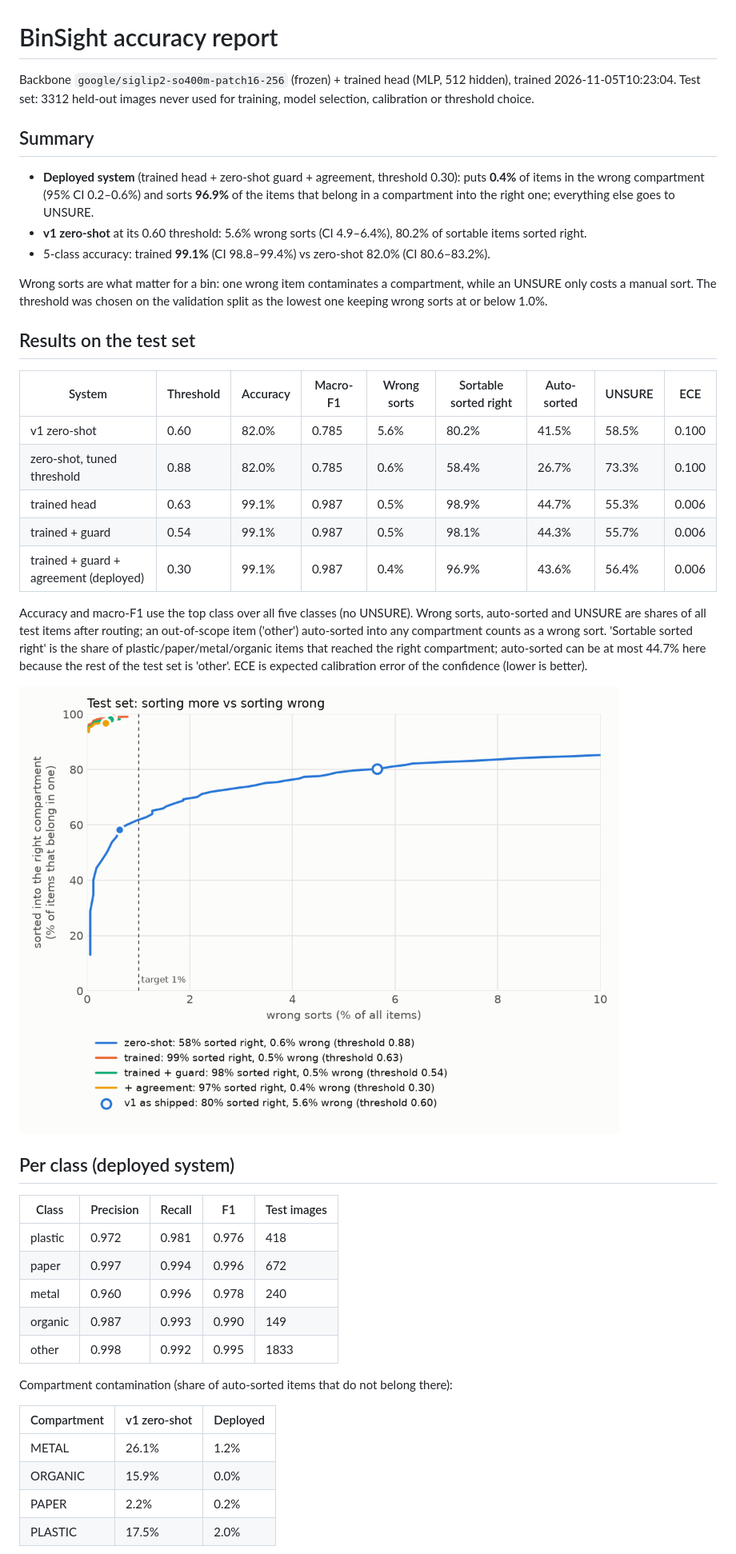
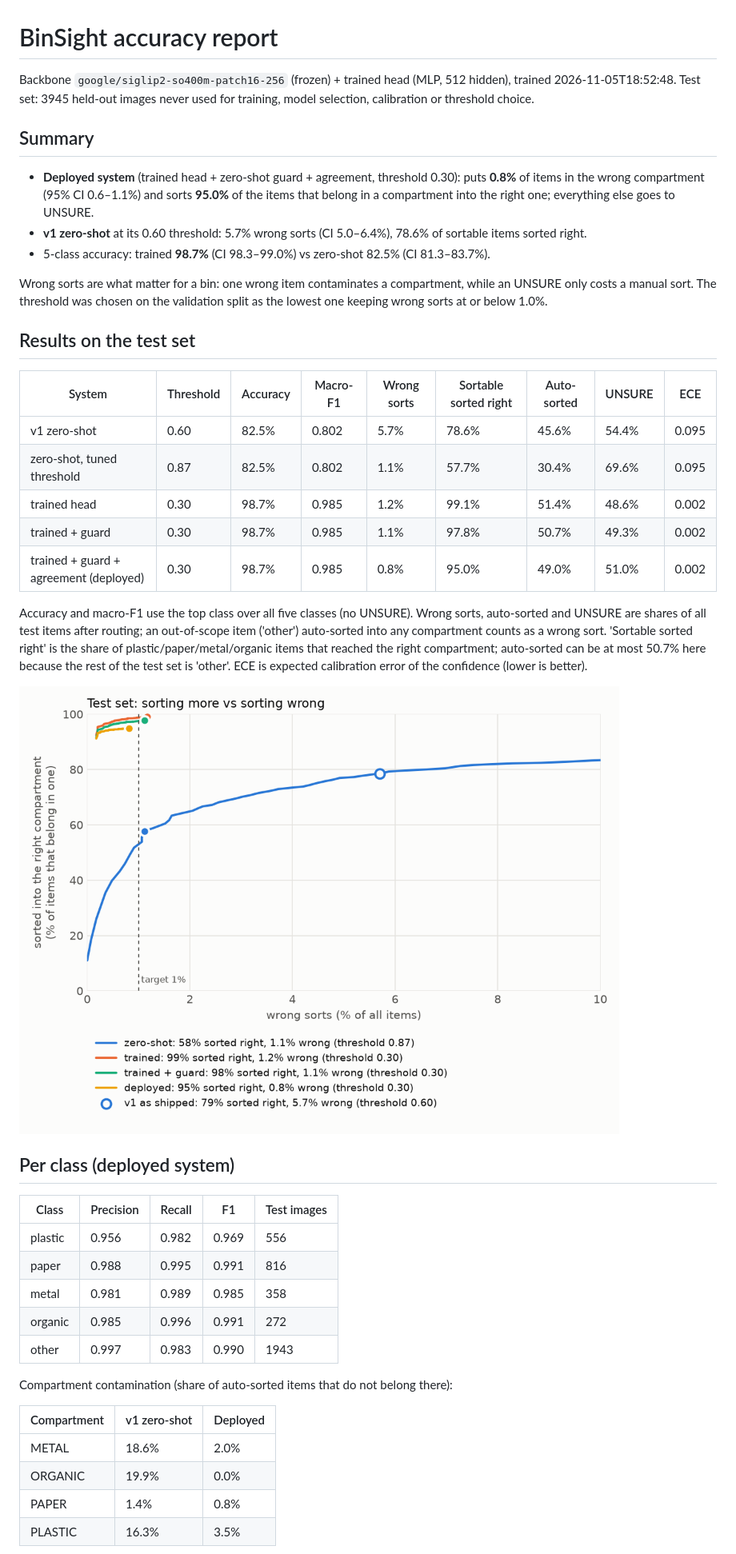
Before and after one commit to Shriram-Shekade/BinSight, a Markdown page: reports/REPORT.md, the part around one of its changes. Shown at 80% size. Drawn GitHub-style; pictures changed too: reports/tradeoff.png.

```diff
--- a/reports/REPORT.md
+++ b/reports/REPORT.md
@@ -1,12 +1,12 @@
 # BinSight accuracy report
 
-Backbone `google/siglip2-so400m-patch16-256` (frozen) + trained head (MLP, 512 hidden), trained 2026-11-05T10:23:04. Test set: 3312 held-out images never used for training, model selection, calibration or threshold choice.
+Backbone `google/siglip2-so400m-patch16-256` (frozen) + trained head (MLP, 512 hidden), trained 2026-11-05T18:52:48. Test set: 3945 held-out images never used for training, model selection, calibration or threshold choice.
 
 ## Summary
 
-- **Deployed system** (trained head + zero-shot guard + agreement, threshold 0.30): puts **0.4%** of items in the wrong compartment (95% CI 0.2–0.6%) and sorts **96.9%** of the items that belong in a compartment into the right one; everything else goes to UNSURE.
-- **v1 zero-shot** at its 0.60 threshold: 5.6% wrong sorts (CI 4.9–6.4%), 80.2% of sortable items sorted right.
-- 5-class accuracy: trained **99.1%** (CI 98.8–99.4%) vs zero-shot 82.0% (CI 80.6–83.2%).
+- **Deployed system** (trained head + zero-shot guard + agreement, threshold 0.30): puts **0.8%** of items in the wrong compartment (95% CI 0.6–1.1%) and sorts **95.0%** of the items that belong in a compartment into the right one; everything else goes to UNSURE.
+- **v1 zero-shot** at its 0.60 threshold: 5.7% wrong sorts (CI 5.0–6.4%), 78.6% of sortable items sorted right.
+- 5-class accuracy: trained **98.7%** (CI 98.3–99.0%) vs zero-shot 82.5% (CI 81.3–83.7%).
 
 Wrong sorts are what matter for a bin: one wrong item contaminates a compartment, while an UNSURE only costs a manual sort. The threshold was chosen on the validation split as the lowest one keeping wrong sorts at or below 1.0%.
 
@@ -14,13 +14,13 @@ Wrong sorts are what matter for a bin: one wrong item contaminates a compartment
 
 | System | Threshold | Accuracy | Macro-F1 | Wrong sorts | Sortable sorted right | Auto-sorted | UNSURE | ECE |
 | --- | --- | --- | --- | --- | --- | --- | --- | --- |
-| v1 zero-shot | 0.60 | 82.0% | 0.785 | 5.6% | 80.2% | 41.5% | 58.5% | 0.100 |
-| zero-shot, tuned threshold | 0.88 | 82.0% | 0.785 | 0.6% | 58.4% | 26.7% | 73.3% | 0.100 |
-| trained head | 0.63 | 99.1% | 0.987 | 0.5% | 98.9% | 44.7% | 55.3% | 0.006 |
-| trained + guard | 0.54 | 99.1% | 0.987 | 0.5% | 98.1% | 44.3% | 55.7% | 0.006 |
-| trained + guard + agreement (deployed) | 0.30 | 99.1% | 0.987 | 0.4% | 96.9% | 43.6% | 56.4% | 0.006 |
+| v1 zero-shot | 0.60 | 82.5% | 0.802 | 5.7% | 78.6% | 45.6% | 54.4% | 0.095 |
+| zero-shot, tuned threshold | 0.87 | 82.5% | 0.802 | 1.1% | 57.7% | 30.4% | 69.6% | 0.095 |
+| trained head | 0.30 | 98.7% | 0.985 | 1.2% | 99.1% | 51.4% | 48.6% | 0.002 |
+| trained + guard | 0.30 | 98.7% | 0.985 | 1.1% | 97.8% | 50.7% | 49.3% | 0.002 |
+| trained + guard + agreement (deployed) | 0.30 | 98.7% | 0.985 | 0.8% | 95.0% | 49.0% | 51.0% | 0.002 |
 
-Accuracy and macro-F1 use the top class over all five classes (no UNSURE). Wrong sorts, auto-sorted and UNSURE are shares of all test items after routing; an out-of-scope item ('other') auto-sorted into any compartment counts as a wrong sort. 'Sortable sorted right' is the share of plastic/paper/metal/organic items that reached the right compartment; auto-sorted can be at most 44.7% here because the rest of the test set is 'other'. ECE is expected calibration error of the confidence (lower is better).
+Accuracy and macro-F1 use the top class over all five classes (no UNSURE). Wrong sorts, auto-sorted and UNSURE are shares of all test items after routing; an out-of-scope item ('other') auto-sorted into any compartment counts as a wrong sort. 'Sortable sorted right' is the share of plastic/paper/metal/organic items that reached the right compartment; auto-sorted can be at most 50.7% here because the rest of the test set is 'other'. ECE is expected calibration error of the confidence (lower is better).
 
 ![Coverage vs wrong sorts](tradeoff.png)
 
@@ -28,20 +28,20 @@ Accuracy and macro-F1 use the top class over all five classes (no UNSURE). Wrong
 
 | Class | Precision | Recall | F1 | Test images |
 | --- | --- | --- | --- | --- |
-| plastic | 0.972 | 0.981 | 0.976 | 418 |
-| paper | 0.997 | 0.994 | 0.996 | 672 |
-| metal | 0.960 | 0.996 | 0.978 | 240 |
-| organic | 0.987 | 0.993 | 0.990 | 149 |
-| other | 0.998 | 0.992 | 0.995 | 1833 |
+| plastic | 0.956 | 0.982 | 0.969 | 556 |
+| paper | 0.988 | 0.995 | 0.991 | 816 |
+| metal | 0.981 | 0.989 | 0.985 | 358 |
+| organic | 0.985 | 0.996 | 0.991 | 272 |
+| other | 0.997 | 0.983 | 0.990 | 1943 |
 
 Compartment contamination (share of auto-sorted items that do not belong there):
 
 | Compartment | v1 zero-shot | Deployed |
 | --- | --- | --- |
-| METAL | 26.1% | 1.2% |
-| ORGANIC | 15.9% | 0.0% |
-| PAPER | 2.2% | 0.2% |
-| PLASTIC | 17.5% | 2.0% |
+| METAL | 18.6% | 2.0% |
+| ORGANIC | 19.9% | 0.0% |
+| PAPER | 1.4% | 0.8% |
+| PLASTIC | 16.3% | 3.5% |
 
 ![Confusion matrices](confusion.png)
 
```
Also changed, not shown: other parts of reports/REPORT.md (+28 -21 lines), README.md (+16 -12 lines), reports/confusion.png, 12 other files.
